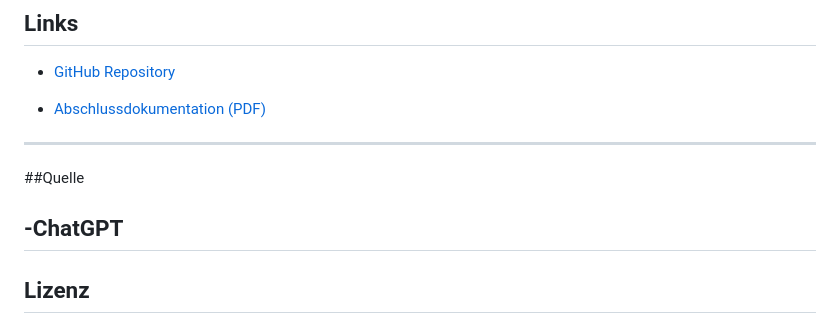
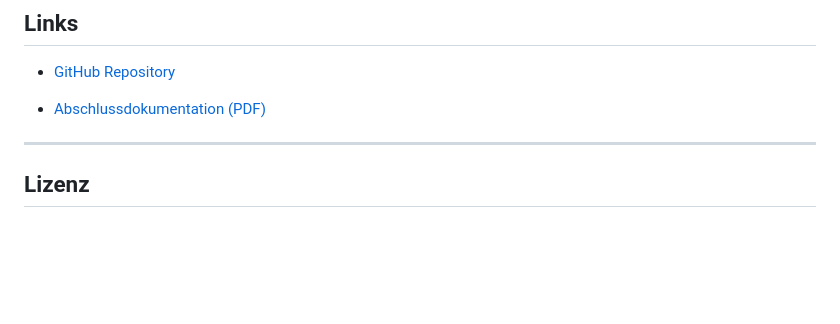
Before and after one commit to Stevo-08/Abschlussprojekt_2025_PLA-2_stemed_Board_Security-Toolbox-als-Webdienst-in-der-Cloud, a Markdown page: README.md, the part around the change. Drawn GitHub-style; blank space fills up the shorter version.

```diff
--- a/README.md
+++ b/README.md
@@ -102,10 +102,7 @@ Firma: Bison Schweiz AG – Winterthur
 
 
 ---
-##Quelle
 
- -ChatGPT
----
 ## Lizenz
 
 Dieses Projekt dient zu Ausbildungszwecken im Bereich IT-Security & Webentwicklung.
```
